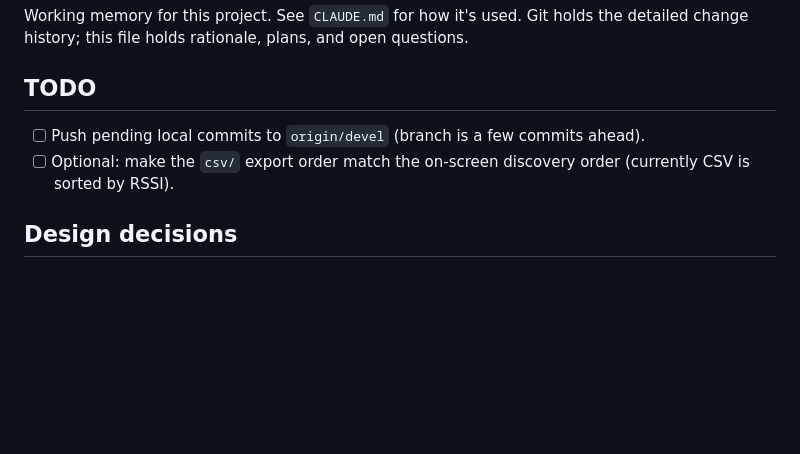
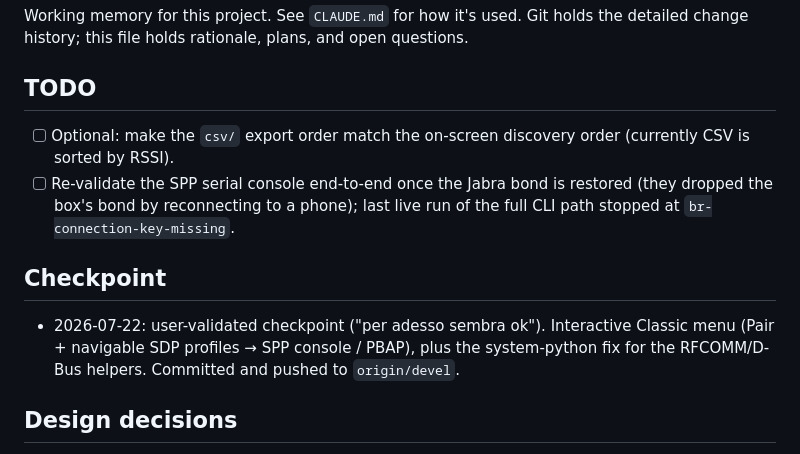
Before and after one commit to g04tb0y/intotheblue, a Markdown page: NOTES.md, the part around the change. GitHub-like rendering; blank space fills up the shorter version.

Commit message:
Note user-validated checkpoint in NOTES
Co-Authored-By: Claude Opus 4.8 <noreply@anthropic.com>

```diff
--- a/NOTES.md
+++ b/NOTES.md
@@ -5,9 +5,17 @@ detailed change history; this file holds rationale, plans, and open questions.
 
 ## TODO
 
-- [ ] Push pending local commits to `origin/devel` (branch is a few commits ahead).
 - [ ] Optional: make the `csv/` export order match the on-screen discovery order
       (currently CSV is sorted by RSSI).
+- [ ] Re-validate the SPP serial console end-to-end once the Jabra bond is restored
+      (they dropped the box's bond by reconnecting to a phone); last live run of the
+      full CLI path stopped at `br-connection-key-missing`.
+
+## Checkpoint
+
+- 2026-07-22: user-validated checkpoint ("per adesso sembra ok"). Interactive Classic
+  menu (Pair + navigable SDP profiles → SPP console / PBAP), plus the system-python
+  fix for the RFCOMM/D-Bus helpers. Committed and pushed to `origin/devel`.
 
 ## Design decisions
 
```
